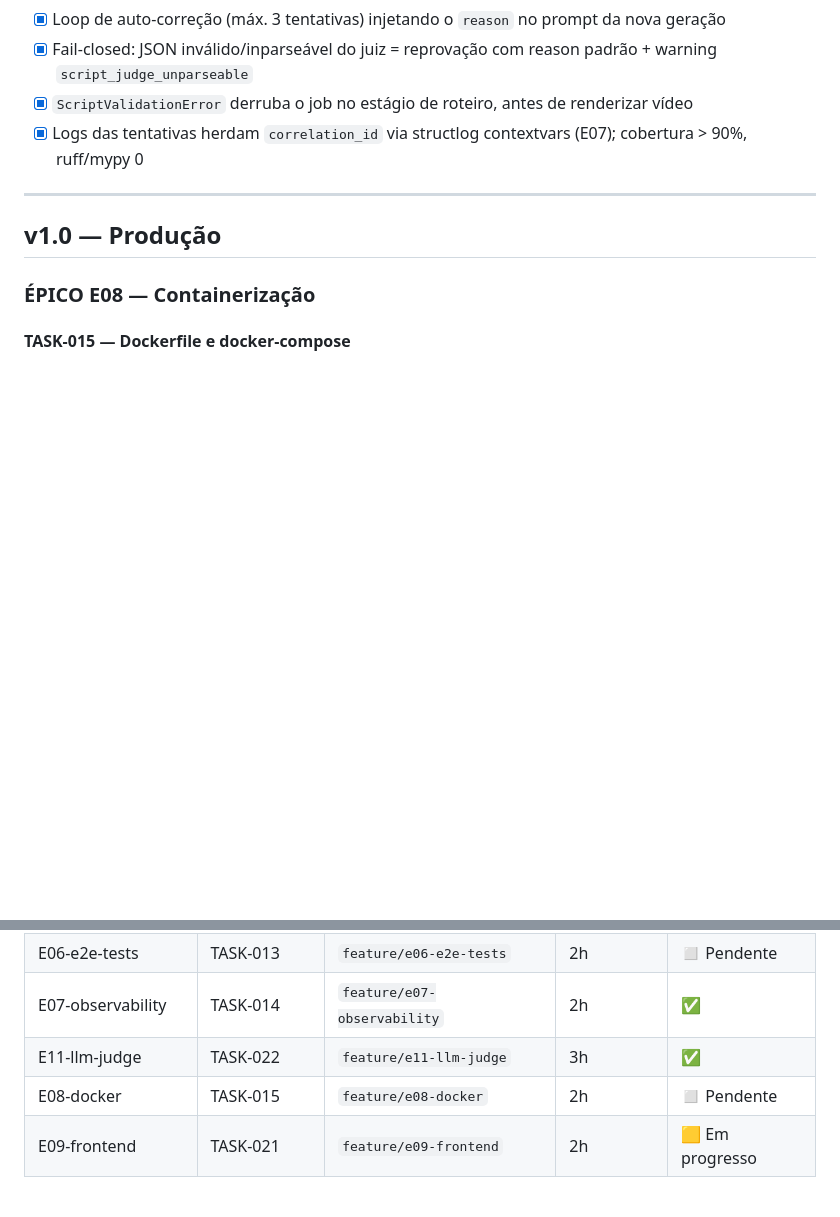
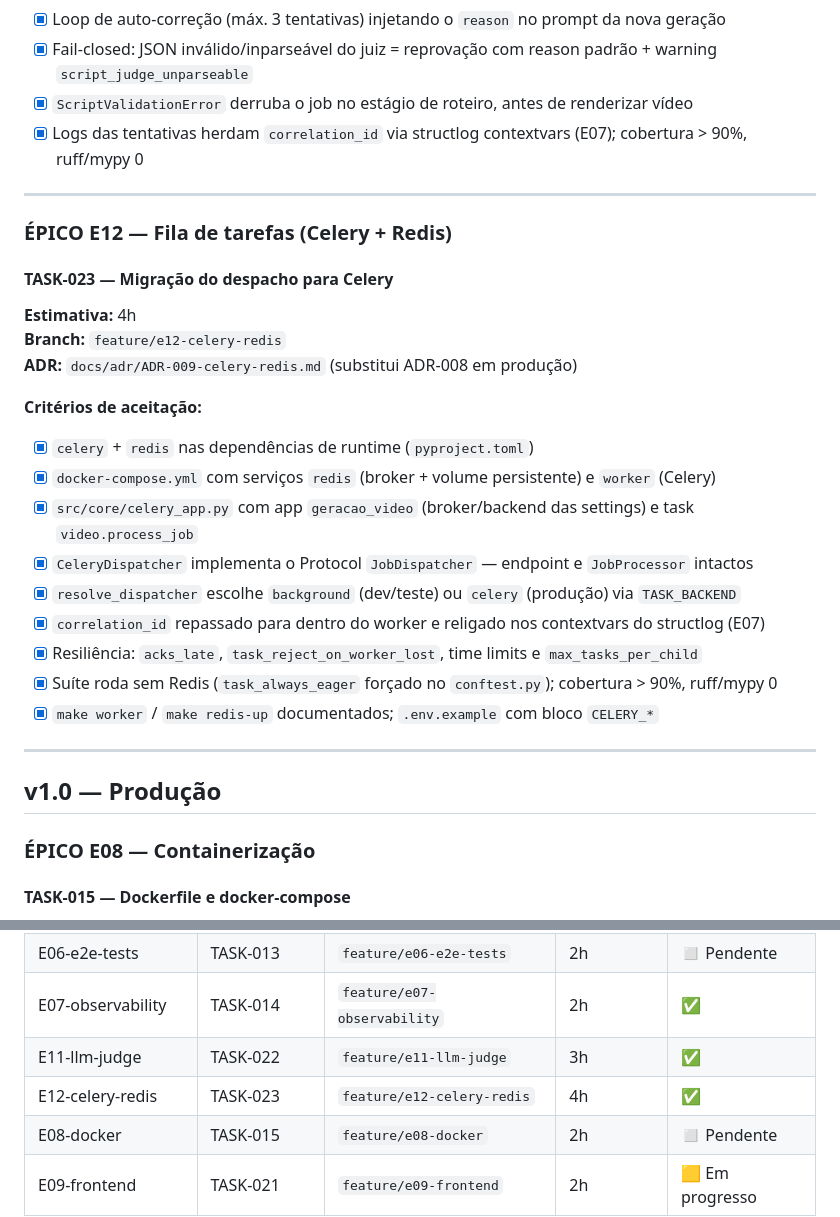
Before and after one commit to Eli0rf/geracao-video-ia, a Markdown page: PLAN.md, 2 parts joined by grey strips. Drawn GitHub-style; blank space fills up the shorter version.

Commit message:
docs(adr): ADR-009 Celery+Redis e registro do E12

```diff
--- a/PLAN.md
+++ b/PLAN.md
@@ -616,6 +616,27 @@ Testes que cobrem o fluxo completo: submeter job → checar status → baixar v
 
 ---
 
+### ÉPICO E12 — Fila de tarefas (Celery + Redis)
+
+#### TASK-023 — Migração do despacho para Celery
+
+**Estimativa:** 4h
+**Branch:** `feature/e12-celery-redis`
+**ADR:** `docs/adr/ADR-009-celery-redis.md` (substitui ADR-008 em produção)
+
+**Critérios de aceitação:**
+- [x] `celery` + `redis` nas dependências de runtime (`pyproject.toml`)
+- [x] `docker-compose.yml` com serviços `redis` (broker + volume persistente) e `worker` (Celery)
+- [x] `src/core/celery_app.py` com app `geracao_video` (broker/backend das settings) e task `video.process_job`
+- [x] `CeleryDispatcher` implementa o Protocol `JobDispatcher` — endpoint e `JobProcessor` intactos
+- [x] `resolve_dispatcher` escolhe `background` (dev/teste) ou `celery` (produção) via `TASK_BACKEND`
+- [x] `correlation_id` repassado para dentro do worker e religado nos contextvars do structlog (E07)
+- [x] Resiliência: `acks_late`, `task_reject_on_worker_lost`, time limits e `max_tasks_per_child`
+- [x] Suíte roda sem Redis (`task_always_eager` forçado no `conftest.py`); cobertura > 90%, ruff/mypy 0
+- [x] `make worker` / `make redis-up` documentados; `.env.example` com bloco `CELERY_*`
+
+---
+
 ## v1.0 — Produção
 
 ### ÉPICO E08 — Containerização
@@ -649,6 +670,7 @@ Testes que cobrem o fluxo completo: submeter job → checar status → baixar v
 | E06-e2e-tests | TASK-013 | `feature/e06-e2e-tests` | 2h | ◻ Pendente |
 | E07-observability | TASK-014 | `feature/e07-observability` | 2h | ✅ |
 | E11-llm-judge | TASK-022 | `feature/e11-llm-judge` | 3h | ✅ |
+| E12-celery-redis | TASK-023 | `feature/e12-celery-redis` | 4h | ✅ |
 | E08-docker | TASK-015 | `feature/e08-docker` | 2h | ◻ Pendente |
 | E09-frontend | TASK-021 | `feature/e09-frontend` | 2h | 🟨 Em progresso |
 
```
Also changed, not shown: CONTEXT.md (+5 -3 lines), docs/adr/ADR-009-celery-redis.md (added, +77 -0 lines).
